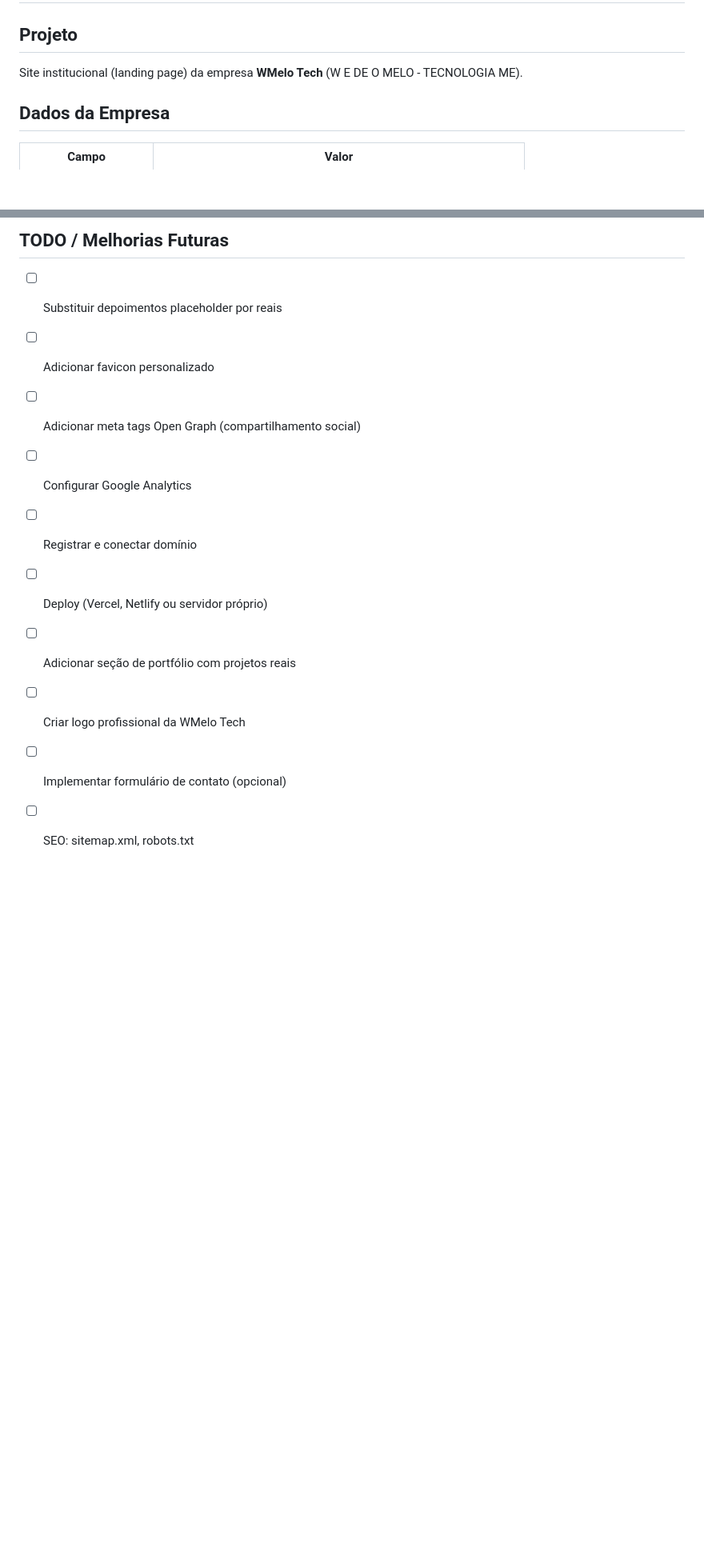
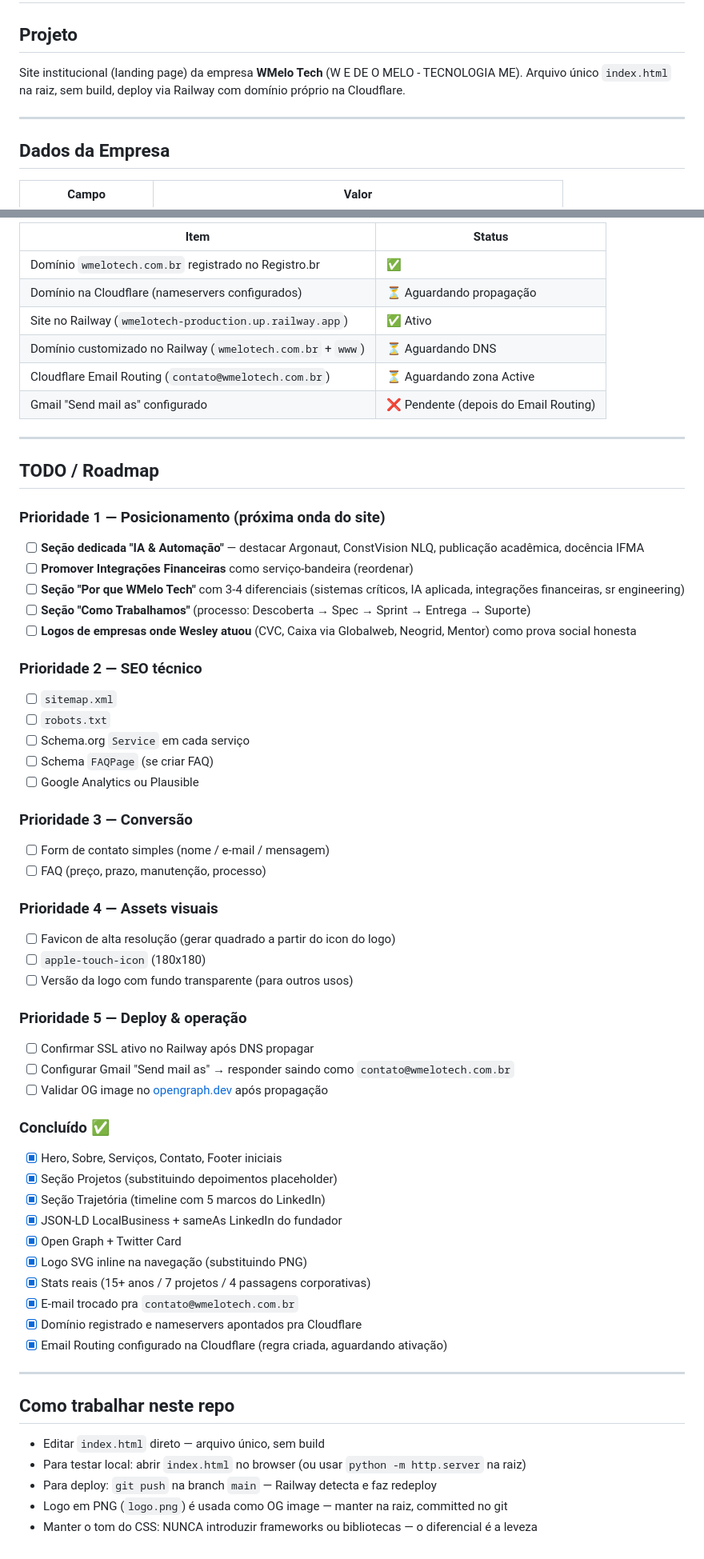
Before and after one commit to wesleyeduardodev/wmelotech, a Markdown page: CLAUDE.md, 2 parts joined by grey strips. Shown at 80% size. Rendered like a GitHub page; blank space fills up the shorter version.

```diff
--- a/CLAUDE.md
+++ b/CLAUDE.md
@@ -2,6 +2,9 @@
 
 ## Projeto
 Site institucional (landing page) da empresa **WMelo Tech** (W E DE O MELO - TECNOLOGIA ME).
+Arquivo único `index.html` na raiz, sem build, deploy via Railway com domínio próprio na Cloudflare.
+
+---
 
 ## Dados da Empresa
 
@@ -112,13 +164,63 @@ Java, Spring Boot, React, React Native, PostgreSQL, Kubernetes, Docker, ArgoCD,
 
-## TODO / Melhorias Futuras
+| Item | Status |
+|---|---|
+| Domínio `wmelotech.com.br` registrado no Registro.br | ✅ |
+| Domínio na Cloudflare (nameservers configurados) | ⏳ Aguardando propagação |
+| Site no Railway (`wmelotech-production.up.railway.app`) | ✅ Ativo |
+| Domínio customizado no Railway (`wmelotech.com.br` + `www`) | ⏳ Aguardando DNS |
+| Cloudflare Email Routing (`contato@wmelotech.com.br`) | ⏳ Aguardando zona Active |
+| Gmail "Send mail as" configurado | ❌ Pendente (depois do Email Routing) |
 
-- [ ] Substituir depoimentos placeholder por reais
-- [ ] Adicionar favicon personalizado
-- [ ] Adicionar meta tags Open Graph (compartilhamento social)
-- [ ] Configurar Google Analytics
-- [ ] Registrar e conectar domínio
-- [ ] Deploy (Vercel, Netlify ou servidor próprio)
-- [ ] Adicionar seção de portfólio com projetos reais
-- [ ] Criar logo profissional da WMelo Tech
-- [ ] Implementar formulário de contato (opcional)
-- [ ] SEO: sitemap.xml, robots.txt
+---
+
+## TODO / Roadmap
+
+### Prioridade 1 — Posicionamento (próxima onda do site)
+- [ ] **Seção dedicada "IA & Automação"** — destacar Argonaut, ConstVision NLQ, publicação acadêmica, docência IFMA
+- [ ] **Promover Integrações Financeiras** como serviço-bandeira (reordenar)
+- [ ] **Seção "Por que WMelo Tech"** com 3-4 diferenciais (sistemas críticos, IA aplicada, integrações financeiras, sr engineering)
+- [ ] **Seção "Como Trabalhamos"** (processo: Descoberta → Spec → Sprint → Entrega → Suporte)
+- [ ] **Logos de empresas onde Wesley atuou** (CVC, Caixa via Globalweb, Neogrid, Mentor) como prova social honesta
+
+### Prioridade 2 — SEO técnico
+- [ ] `sitemap.xml`
+- [ ] `robots.txt`
+- [ ] Schema.org `Service` em cada serviço
+- [ ] Schema `FAQPage` (se criar FAQ)
+- [ ] Google Analytics ou Plausible
+
+### Prioridade 3 — Conversão
+- [ ] Form de contato simples (nome / e-mail / mensagem)
+- [ ] FAQ (preço, prazo, manutenção, processo)
+
+### Prioridade 4 — Assets visuais
+- [ ] Favicon de alta resolução (gerar quadrado a partir do icon do logo)
+- [ ] `apple-touch-icon` (180x180)
+- [ ] Versão da logo com fundo transparente (para outros usos)
+
+### Prioridade 5 — Deploy & operação
+- [ ] Confirmar SSL ativo no Railway após DNS propagar
+- [ ] Configurar Gmail "Send mail as" → responder saindo como `contato@wmelotech.com.br`
+- [ ] Validar OG image no [opengraph.dev](https://opengraph.dev) após propagação
+
+### Concluído ✅
+- [x] Hero, Sobre, Serviços, Contato, Footer iniciais
+- [x] Seção Projetos (substituindo depoimentos placeholder)
+- [x] Seção Trajetória (timeline com 5 marcos do LinkedIn)
+- [x] JSON-LD LocalBusiness + sameAs LinkedIn do fundador
+- [x] Open Graph + Twitter Card
+- [x] Logo SVG inline na navegação (substituindo PNG)
+- [x] Stats reais (15+ anos / 7 projetos / 4 passagens corporativas)
+- [x] E-mail trocado pra `contato@wmelotech.com.br`
+- [x] Domínio registrado e nameservers apontados pra Cloudflare
+- [x] Email Routing configurado na Cloudflare (regra criada, aguardando ativação)
+
+---
+
+## Como trabalhar neste repo
+
+- Editar `index.html` direto — arquivo único, sem build
+- Para testar local: abrir `index.html` no browser (ou usar `python -m http.server` na raiz)
+- Para deploy: `git push` na branch `main` — Railway detecta e faz redeploy
+- Logo em PNG (`logo.png`) é usada como OG image — manter na raiz, committed no git
+- Manter o tom do CSS: NUNCA introduzir frameworks ou bibliotecas — o diferencial é a leveza
```
Also changed, not shown: other parts of CLAUDE.md (+74 -25 lines).
